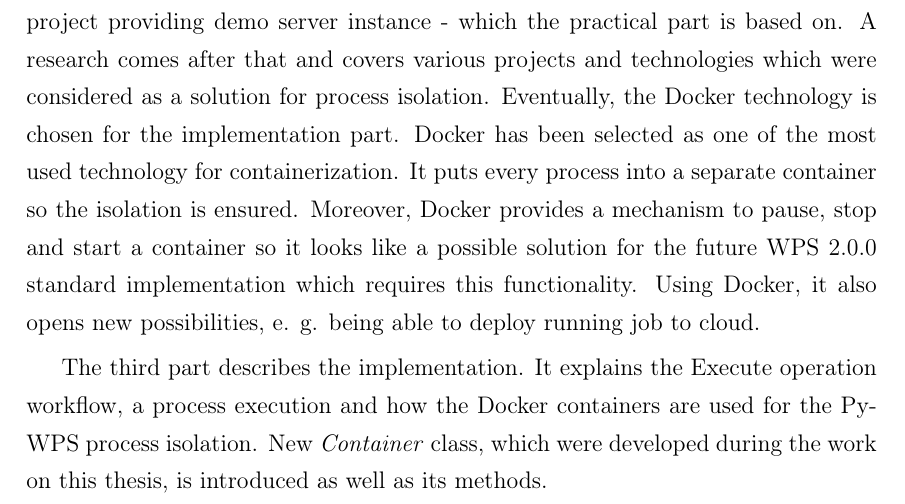
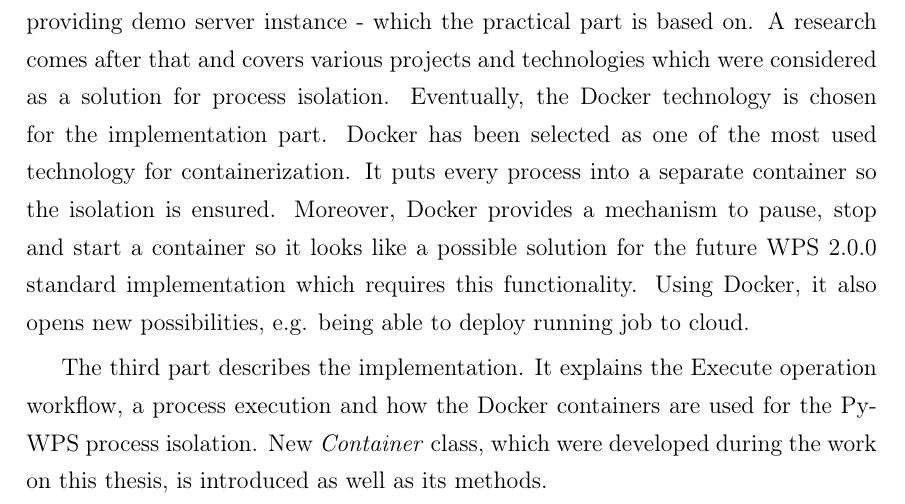
Before and after one commit to ctu-geoforall-lab-projects/dp-laza-2018, a LaTeX paper (text/adam-laza-dp-2018.tex): part of page 13 of 89, cut so that both start at the same text. Compiled offline with pdfLaTeX.

Commit message:
intro reviews, some remarks added

```diff
--- a/text/adam-laza-dp-2018.tex
+++ b/text/adam-laza-dp-2018.tex
@@ -201,13 +173,4 @@ Nevertheless, this work is dedicated to PyWPS, an implementation in Python. In t
-is described as well as \textit{pywps-demo} - a side project providing demo server instance - which the practical
-part is based on. A research comes after that and covers various projects and technologies which were considered
-as a solution for process isolation. Eventually, the Docker technology is chosen for the implementation part.
-Docker has been selected as one of the most used technology for containerization. It puts every process into a separate
-container so the isolation is ensured. Moreover, Docker provides a mechanism to pause, stop and start a container so it
-looks like a possible solution for the future WPS 2.0.0 standard implementation which requires this functionality. Using
-Docker, it also opens new possibilities, e. g. being able to deploy running job to cloud.
-
-The third part describes the implementation. It explains the Execute operation workflow, a process execution and how the Docker containers are used for the PyWPS process isolation. New \textit{Container} class, which were developed during
-the work on this thesis, is introduced as well as its methods.
+\include{0-intro}
 
 \include{1-wps}
 
```
Also changed, not shown: text/0-intro.tex (added, +60 -0 lines), text/adam-laza-dp-2018.tex (28 more changed lines).
